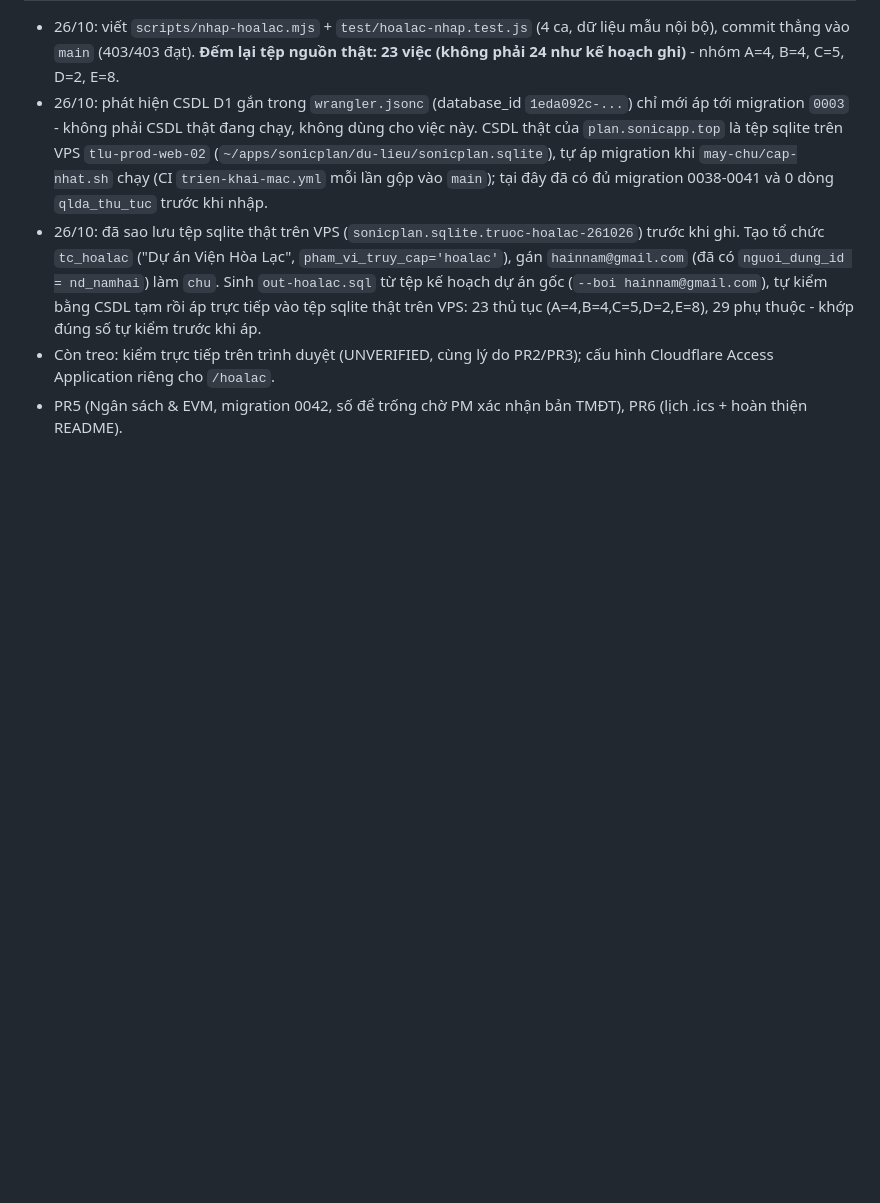
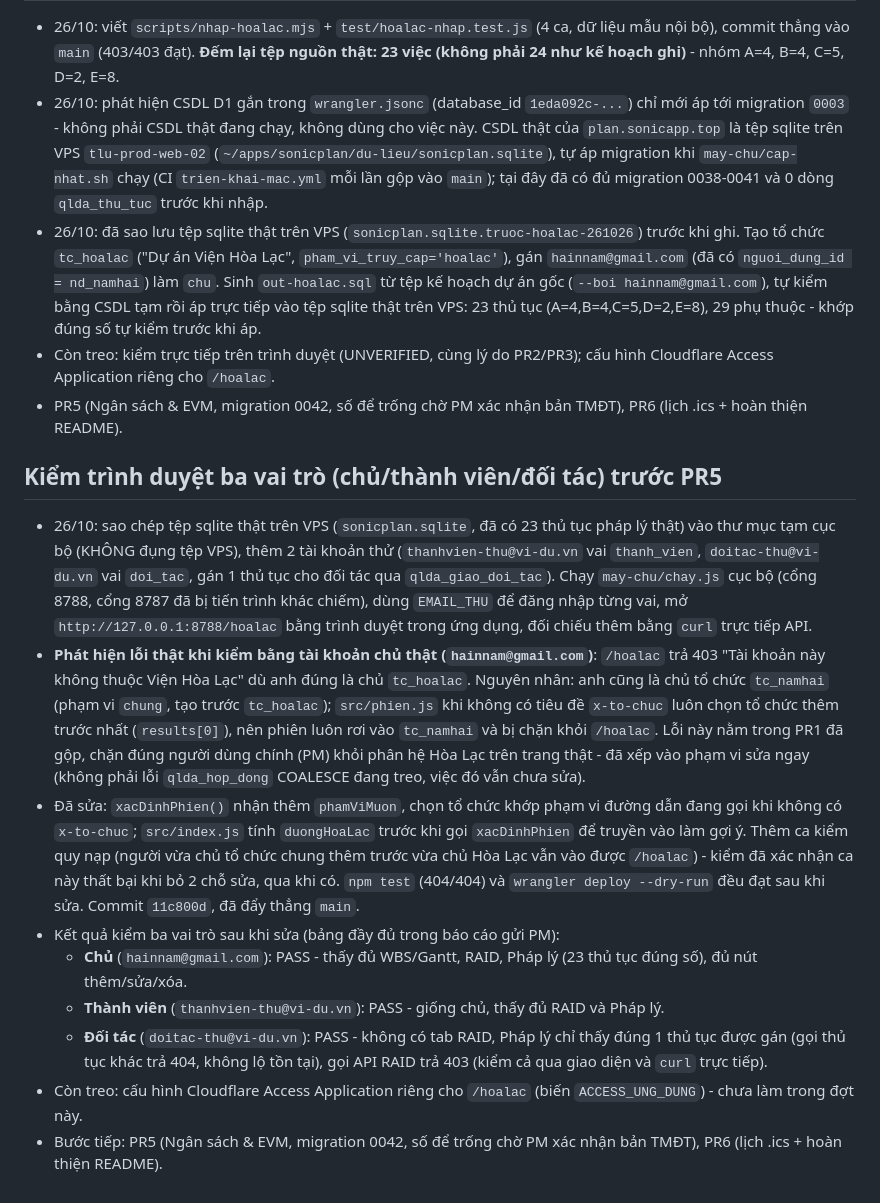
Before and after one commit to HaiTLU/sonicplan, a Markdown page: TIEN-DO.md, the part around the change. GitHub-like rendering; blank space fills up the shorter version.

Commit message:
Ghi lại kết quả kiểm trình duyệt ba vai trò /hoalac và lỗi đã sửa
Co-Authored-By: Claude Sonnet 5 <noreply@anthropic.com>

```diff
--- a/TIEN-DO.md
+++ b/TIEN-DO.md
@@ -72,3 +72,15 @@ Cập nhật: 11/10/2026.
 - 26/10: đã sao lưu tệp sqlite thật trên VPS (`sonicplan.sqlite.truoc-hoalac-261026`) trước khi ghi. Tạo tổ chức `tc_hoalac` ("Dự án Viện Hòa Lạc", `pham_vi_truy_cap='hoalac'`), gán `hainnam@gmail.com` (đã có `nguoi_dung_id = nd_namhai`) làm `chu`. Sinh `out-hoalac.sql` từ tệp kế hoạch dự án gốc (`--boi hainnam@gmail.com`), tự kiểm bằng CSDL tạm rồi áp trực tiếp vào tệp sqlite thật trên VPS: 23 thủ tục (A=4,B=4,C=5,D=2,E=8), 29 phụ thuộc - khớp đúng số tự kiểm trước khi áp.
 - Còn treo: kiểm trực tiếp trên trình duyệt (UNVERIFIED, cùng lý do PR2/PR3); cấu hình Cloudflare Access Application riêng cho `/hoalac`.
 - PR5 (Ngân sách & EVM, migration 0042, số để trống chờ PM xác nhận bản TMĐT), PR6 (lịch .ics + hoàn thiện README).
+
+## Kiểm trình duyệt ba vai trò (chủ/thành viên/đối tác) trước PR5
+
+- 26/10: sao chép tệp sqlite thật trên VPS (`sonicplan.sqlite`, đã có 23 thủ tục pháp lý thật) vào thư mục tạm cục bộ (KHÔNG đụng tệp VPS), thêm 2 tài khoản thử (`thanhvien-thu@vi-du.vn` vai `thanh_vien`, `doitac-thu@vi-du.vn` vai `doi_tac`, gán 1 thủ tục cho đối tác qua `qlda_giao_doi_tac`). Chạy `may-chu/chay.js` cục bộ (cổng 8788, cổng 8787 đã bị tiến trình khác chiếm), dùng `EMAIL_THU` để đăng nhập từng vai, mở `http://127.0.0.1:8788/hoalac` bằng trình duyệt trong ứng dụng, đối chiếu thêm bằng `curl` trực tiếp API.
+- **Phát hiện lỗi thật khi kiểm bằng tài khoản chủ thật (`hainnam@gmail.com`)**: `/hoalac` trả 403 "Tài khoản này không thuộc Viện Hòa Lạc" dù anh đúng là chủ `tc_hoalac`. Nguyên nhân: anh cũng là chủ tổ chức `tc_namhai` (phạm vi `chung`, tạo trước `tc_hoalac`); `src/phien.js` khi không có tiêu đề `x-to-chuc` luôn chọn tổ chức thêm trước nhất (`results[0]`), nên phiên luôn rơi vào `tc_namhai` và bị chặn khỏi `/hoalac`. Lỗi này nằm trong PR1 đã gộp, chặn đúng người dùng chính (PM) khỏi phân hệ Hòa Lạc trên trang thật - đã xếp vào phạm vi sửa ngay (không phải lỗi `qlda_hop_dong` COALESCE đang treo, việc đó vẫn chưa sửa).
+- Đã sửa: `xacDinhPhien()` nhận thêm `phamViMuon`, chọn tổ chức khớp phạm vi đường dẫn đang gọi khi không có `x-to-chuc`; `src/index.js` tính `duongHoaLac` trước khi gọi `xacDinhPhien` để truyền vào làm gợi ý. Thêm ca kiểm quy nạp (người vừa chủ tổ chức chung thêm trước vừa chủ Hòa Lạc vẫn vào được `/hoalac`) - kiểm đã xác nhận ca này thất bại khi bỏ 2 chỗ sửa, qua khi có. `npm test` (404/404) và `wrangler deploy --dry-run` đều đạt sau khi sửa. Commit `11c800d`, đã đẩy thẳng `main`.
+- Kết quả kiểm ba vai trò sau khi sửa (bảng đầy đủ trong báo cáo gửi PM):
+  - **Chủ** (`hainnam@gmail.com`): PASS - thấy đủ WBS/Gantt, RAID, Pháp lý (23 thủ tục đúng số), đủ nút thêm/sửa/xóa.
+  - **Thành viên** (`thanhvien-thu@vi-du.vn`): PASS - giống chủ, thấy đủ RAID và Pháp lý.
+  - **Đối tác** (`doitac-thu@vi-du.vn`): PASS - không có tab RAID, Pháp lý chỉ thấy đúng 1 thủ tục được gán (gọi thủ tục khác trả 404, không lộ tồn tại), gọi API RAID trả 403 (kiểm cả qua giao diện và `curl` trực tiếp).
+- Còn treo: cấu hình Cloudflare Access Application riêng cho `/hoalac` (biến `ACCESS_UNG_DUNG`) - chưa làm trong đợt này.
+- Bước tiếp: PR5 (Ngân sách & EVM, migration 0042, số để trống chờ PM xác nhận bản TMĐT), PR6 (lịch .ics + hoàn thiện README).
```
